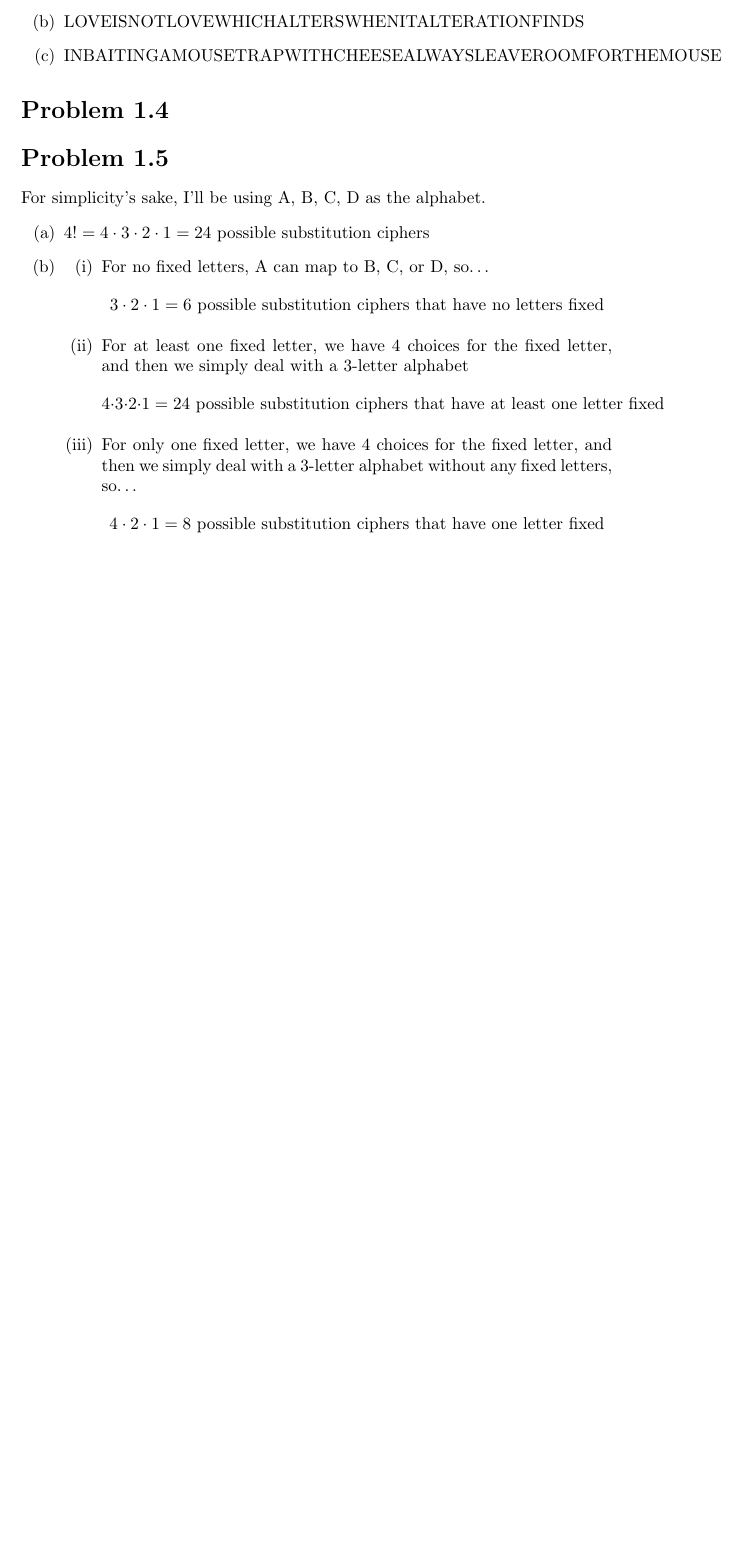
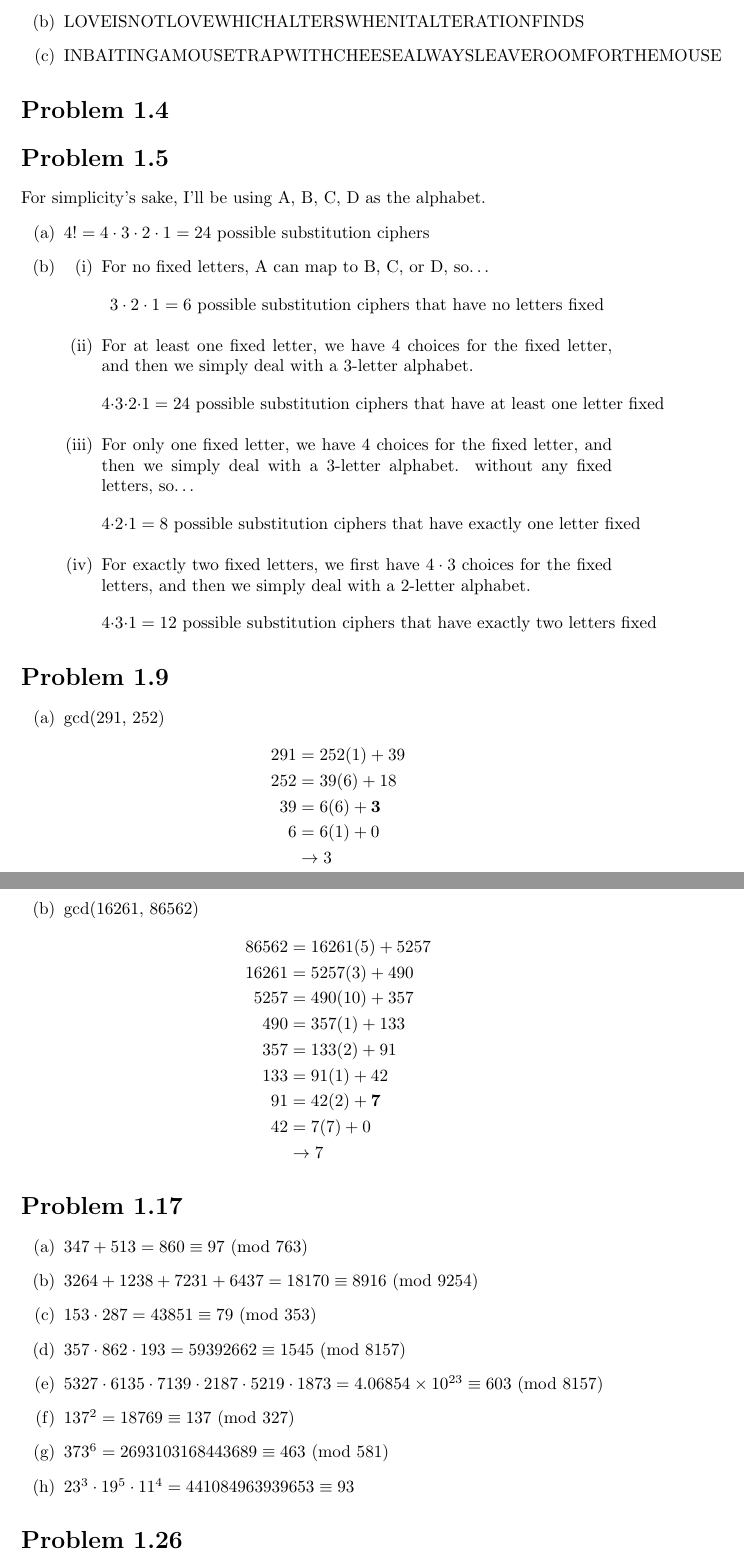
Before and after one commit to MSWS/MCS-478, a LaTeX problem sheet (Assignments/Assignment1.tex): part of the page before the commit and two parts of pages 1 and 2 of 2 after it, the two joined at a grey line, cut so that both start at the same text, the shorter picture padded with empty space. Compiled offline with pdfLaTeX.

Commit message:
More questions

```diff
--- a/Assignments/Assignment1.tex
+++ b/Assignments/Assignment1.tex
@@ -5,6 +5,7 @@
 \usepackage{enumitem}
 
 \author{Isaac Boaz}
+\newcommand{\Mod}[1]{\ (\mathrm{mod}\ #1)}
 
 \begin{document}
 
@@ -26,15 +27,54 @@ For simplicity's sake, I'll be using A, B, C, D as the alphabet.
                     \begin{equation*}
                         3 \cdot 2 \cdot 1 = 6 \text { possible substitution ciphers that have no letters fixed}
                     \end{equation*}
-        \item For at least one fixed letter, we have 4 choices for the fixed letter, and then we simply deal with a 3-letter alphabet
+              \item For at least one fixed letter, we have 4 choices for the fixed letter, and then we simply deal with a 3-letter alphabet.
                     \begin{equation*}
                         4 \cdot 3 \cdot 2 \cdot 1 = 24 \text { possible substitution ciphers that have at least one letter fixed}
                     \end{equation*}
-        \item For only one fixed letter, we have 4 choices for the fixed letter, and then we simply deal with a 3-letter alphabet
+              \item For only one fixed letter, we have 4 choices for the fixed letter, and then we simply deal with a 3-letter alphabet.
                     without any fixed letters, so\dots
                     \begin{equation*}
-            4 \cdot 2 \cdot 1 = 8 \text { possible substitution ciphers that have one letter fixed}
+                        4 \cdot 2 \cdot 1 = 8 \text { possible substitution ciphers that have exactly one letter fixed}
+                    \end{equation*}
+              \item For exactly two fixed letters, we first have \(4 \cdot 3\) choices for the fixed letters, and then we simply deal with a 2-letter alphabet.
+                    \begin{equation*}
+                        4 \cdot 3 \cdot 1 = 12 \text { possible substitution ciphers that have exactly two letters fixed}
                     \end{equation*}
           \end{enumerate}
 \end{enumerate}
+\section*{Problem 1.9}
+\begin{enumerate}[label=(\alph*)]
+    \item gcd(291, 252)
+          \begin{align*}
+              291 & = 252 (1) + 39       \\
+              252 & = 39 (6) + 18        \\
+              39  & = 6 (6) + \mathbf{3} \\
+              6   & = 6 (1) + 0          \\
+                  & \rightarrow 3
+          \end{align*}
+    \item gcd(16261, 86562)
+          \begin{align*}
+              86562 & = 16261 (5) + 5257    \\
+              16261 & = 5257 (3) + 490      \\
+              5257  & = 490 (10) + 357      \\
+              490   & = 357 (1) + 133       \\
+              357   & = 133 (2) + 91        \\
+              133   & = 91 (1) + 42         \\
+              91    & = 42 (2) + \mathbf{7} \\
+              42    & = 7 (7) + 0           \\
+                    & \rightarrow 7
+          \end{align*}
+\end{enumerate}
+\section*{Problem 1.17}
+\begin{enumerate}[label=(\alph*)]
+    \item \(347 + 513 = 860 \equiv 97 \Mod{763}\)
+    \item \(3264 + 1238 + 7231 + 6437 = 18170 \equiv 8916 \Mod{9254}\)
+    \item \(153 \cdot 287 = 43851 \equiv 79 \Mod{353}\)
+    \item \(357 \cdot 862 \cdot 193 = 59392662 \equiv 1545\Mod{8157}\)
+    \item \(5327 \cdot 6135 \cdot 7139 \cdot 2187 \cdot 5219 \cdot 1873 = 4.06854 \times 10^{23} \equiv 603\Mod{8157}\)
+    \item \(137^2 = 18769 \equiv 137 \Mod{327}\)
+    \item \(373^6 = 2693103168443689 \equiv 463 \Mod{581}\)
+    \item \(23^3 \cdot 19^5 \cdot 11^4 = 441084963939653 \equiv 93\)
+\end{enumerate}
+\section*{Problem 1.26}
 \end{document}
```
Also changed, not shown: Assignments/Assignment1.pdf, 1 other file. Lines whose indentation alone changed are shown as unchanged.
